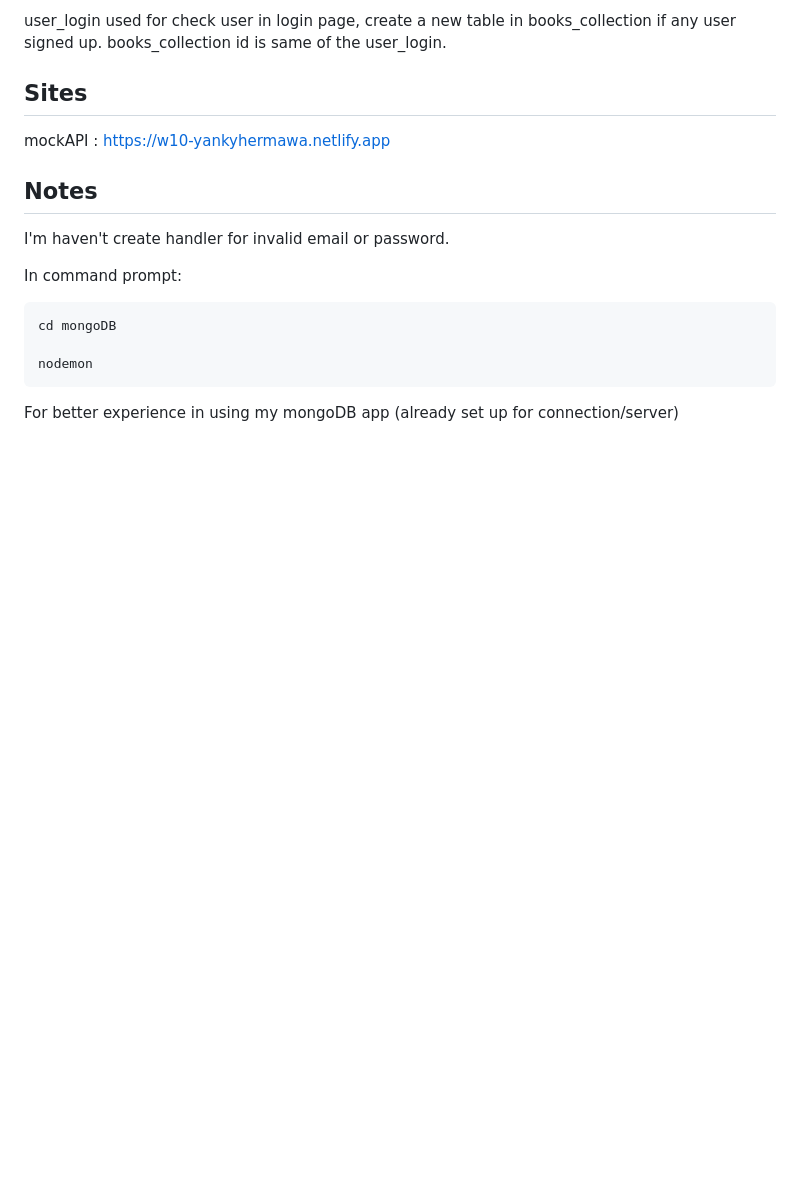
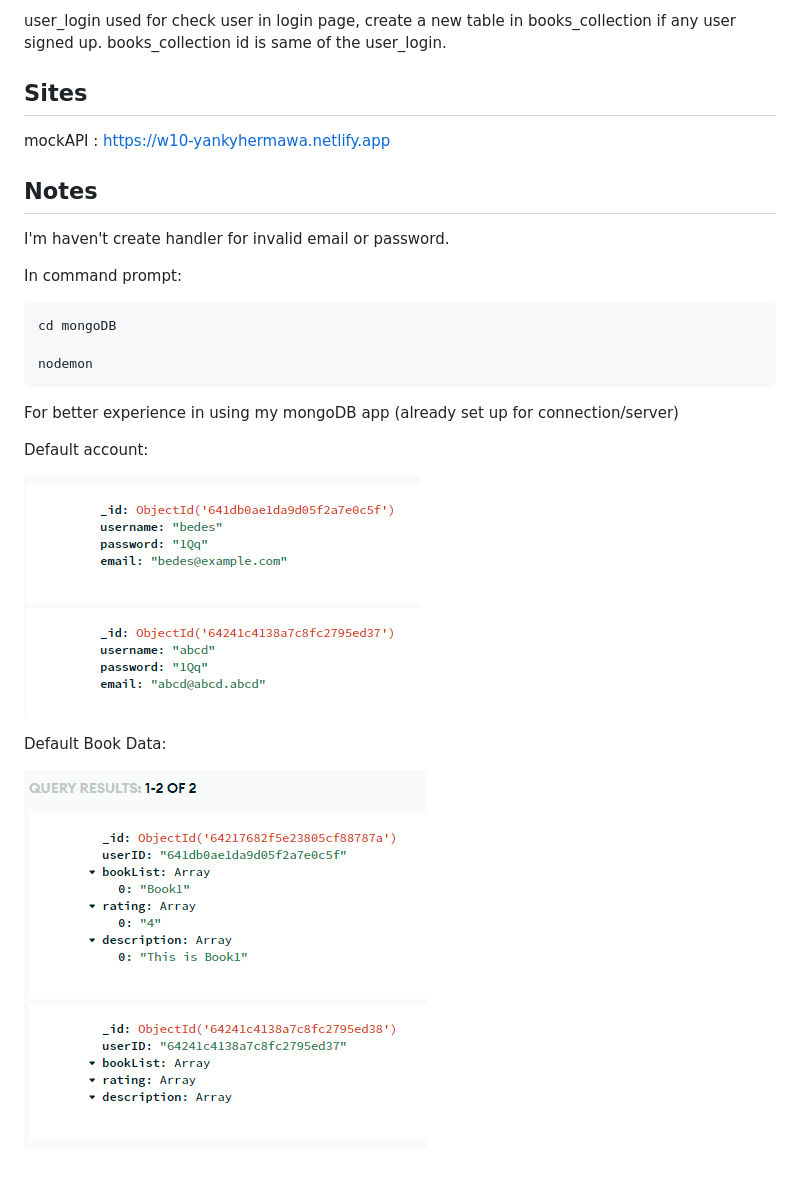
Before and after one commit to yankyhermawan/learn-express-mongo, a Markdown page: README.md, the part around the change. GitHub-like rendering; pictures changed too: assets/default_user_book.png (added), assets/default_user_login.png (added); blank space fills up the shorter version.

Commit message:
add image

````diff
--- a/README.md
+++ b/README.md
@@ -26,3 +26,12 @@ cd mongoDB
 nodemon
 ```
 For better experience in using my mongoDB app (already set up for connection/server)
+
+Default account:
+
+![Default User Account](./assets/default_user_login.png)
+
+Default Book Data:
+
+
+![Default User Book](./assets//default_user_book.png)
````
